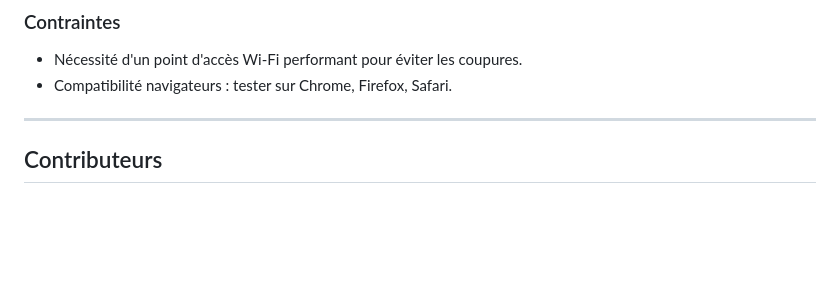
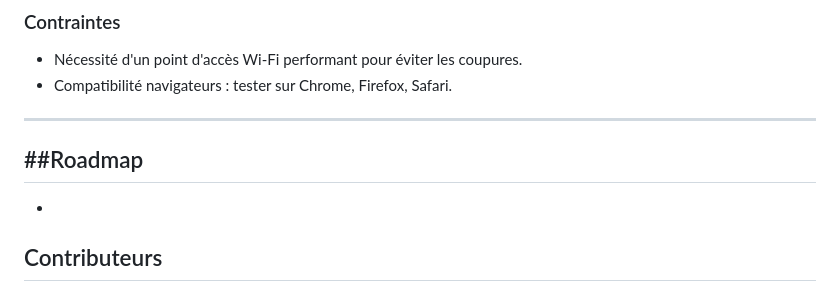
Before and after one commit to apareige/loups-garous, a Markdown page: README.md, the part around the change. Rendered like a GitHub page; blank space fills up the shorter version.

Commit message:
Add roadmap section to README
Added a roadmap section to the README.

```diff
--- a/README.md
+++ b/README.md
@@ -115,6 +115,9 @@
 - Nécessité d'un point d'accès Wi-Fi performant pour éviter les coupures.
 - Compatibilité navigateurs : tester sur Chrome, Firefox, Safari.
 ---
+##Roadmap
+-
+-
 ## Contributeurs
 - Youwen Heitz
 - Tom Edel
```
